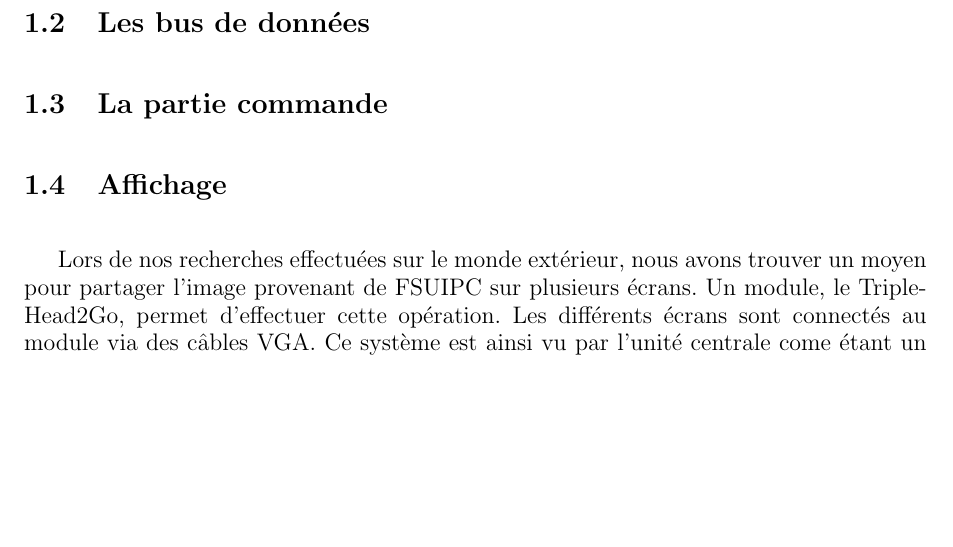
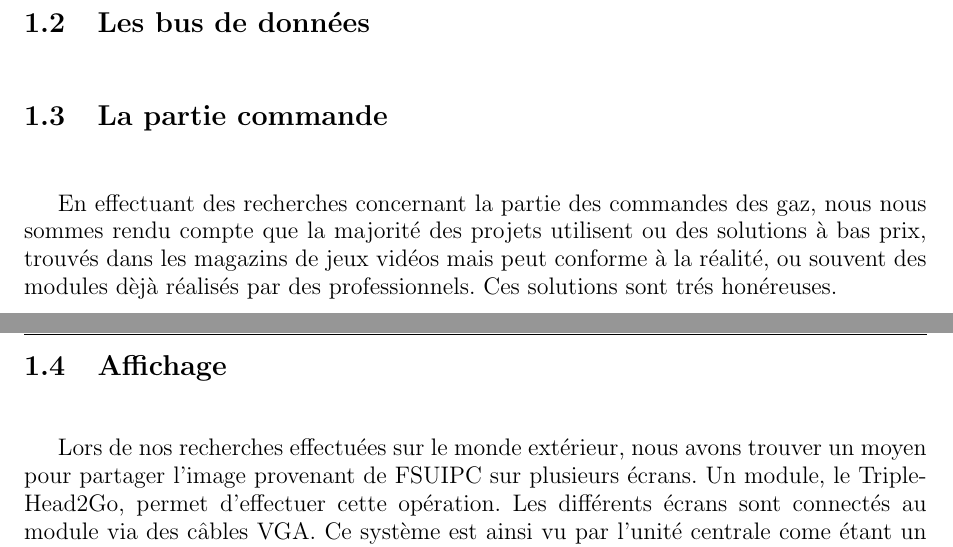
Before and after one commit to pipi/cockpitsim, a LaTeX document (doc/manual/rapport.tex, which reads doc/manual/etat_de_lart.tex): part of page 9 of 82 before the commit and two parts of pages 9 and 10 of 82 after it, the two joined at a grey line, cut so that both start at the same text, the shorter picture padded with empty space. Compiled offline with pdfLaTeX; the source files are stored in an older character set and shown here as Unicode.

Commit message:
etat_de_lart changes --salwa

```diff
--- a/doc/manual/etat_de_lart.tex
+++ b/doc/manual/etat_de_lart.tex
@@ -17,6 +17,7 @@ important. Ils sont souvent destinés à la formation du personel naviguant.
 \section{Les bus de données}
 
 \section{La partie commande}
+En effectuant des recherches concernant la partie des commandes des gaz, nous nous sommes rendu compte que la majorité des projets utilisent ou des solutions à bas prix, trouvés dans les magazins de jeux vidéos mais peut conforme à la réalité, ou souvent des modules dèjà réalisés par des professionnels. Ces solutions sont trés honéreuses.
 
 \section{Affichage}
 Lors de nos recherches effectuées sur le monde extérieur, nous avons trouver un
```
